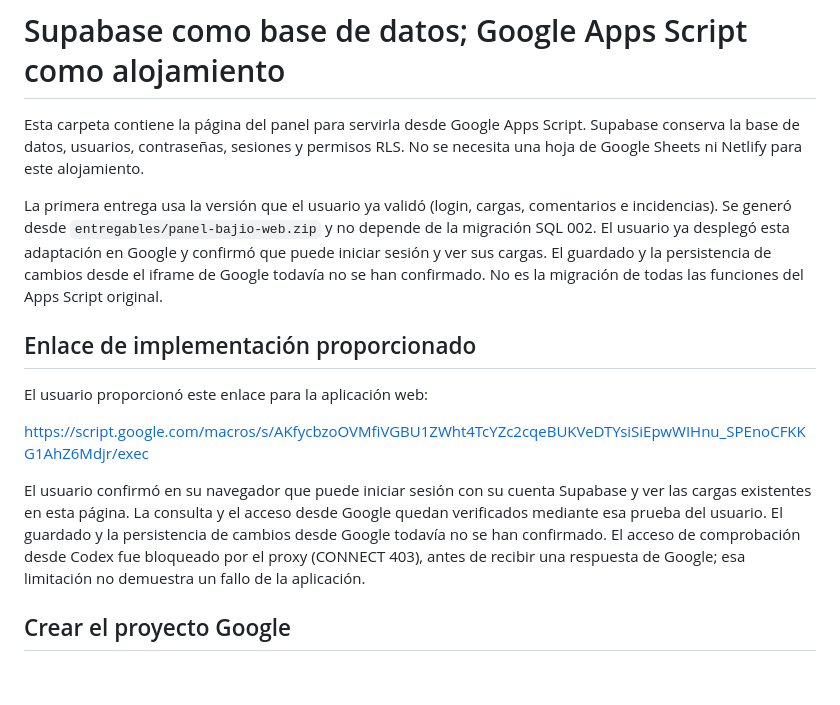
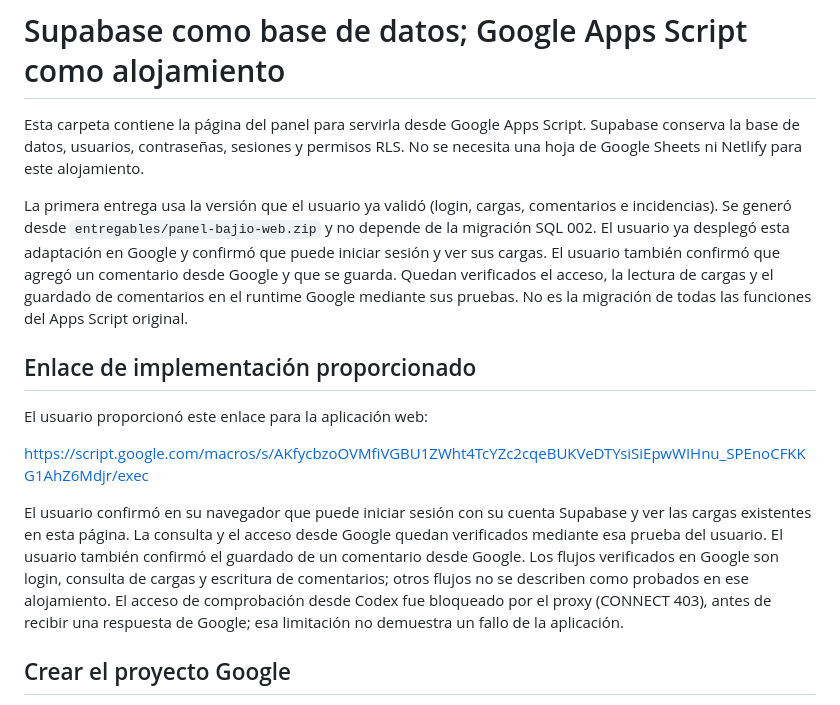
Before and after one commit to stebanrh-bit/Panel_bajio_supabase_gpt, a Markdown page: google-apps-script/README.md, the part around the change. Drawn GitHub-style; blank space fills up the shorter version.

Commit message:
Confirmar guardado de comentarios desde Google

```diff
--- a/google-apps-script/README.md
+++ b/google-apps-script/README.md
@@ -2,7 +2,7 @@
 
 Esta carpeta contiene la página del panel para servirla desde Google Apps Script. Supabase conserva la base de datos, usuarios, contraseñas, sesiones y permisos RLS. No se necesita una hoja de Google Sheets ni Netlify para este alojamiento.
 
-La primera entrega usa la versión que el usuario ya validó (login, cargas, comentarios e incidencias). Se generó desde `entregables/panel-bajio-web.zip` y no depende de la migración SQL 002. El usuario ya desplegó esta adaptación en Google y confirmó que puede iniciar sesión y ver sus cargas. El guardado y la persistencia de cambios desde el iframe de Google todavía no se han confirmado. No es la migración de todas las funciones del Apps Script original.
+La primera entrega usa la versión que el usuario ya validó (login, cargas, comentarios e incidencias). Se generó desde `entregables/panel-bajio-web.zip` y no depende de la migración SQL 002. El usuario ya desplegó esta adaptación en Google y confirmó que puede iniciar sesión y ver sus cargas. El usuario también confirmó que agregó un comentario desde Google y que se guarda. Quedan verificados el acceso, la lectura de cargas y el guardado de comentarios en el runtime Google mediante sus pruebas. No es la migración de todas las funciones del Apps Script original.
 
 ## Enlace de implementación proporcionado
 
@@ -10,7 +10,7 @@ El usuario proporcionó este enlace para la aplicación web:
 
 https://script.google.com/macros/s/AKfycbzoOVMfiVGBU1ZWht4TcYZc2cqeBUKVeDTYsiSiEpwWIHnu_SPEnoCFKKG1AhZ6Mdjr/exec
 
-El usuario confirmó en su navegador que puede iniciar sesión con su cuenta Supabase y ver las cargas existentes en esta página. La consulta y el acceso desde Google quedan verificados mediante esa prueba del usuario. El guardado y la persistencia de cambios desde Google todavía no se han confirmado. El acceso de comprobación desde Codex fue bloqueado por el proxy (CONNECT 403), antes de recibir una respuesta de Google; esa limitación no demuestra un fallo de la aplicación.
+El usuario confirmó en su navegador que puede iniciar sesión con su cuenta Supabase y ver las cargas existentes en esta página. La consulta y el acceso desde Google quedan verificados mediante esa prueba del usuario. El usuario también confirmó el guardado de un comentario desde Google. Los flujos verificados en Google son login, consulta de cargas y escritura de comentarios; otros flujos no se describen como probados en ese alojamiento. El acceso de comprobación desde Codex fue bloqueado por el proxy (CONNECT 403), antes de recibir una respuesta de Google; esa limitación no demuestra un fallo de la aplicación.
 
 ## Crear el proyecto Google
 
```
Also changed, not shown: README.md (+1 -1 lines).
